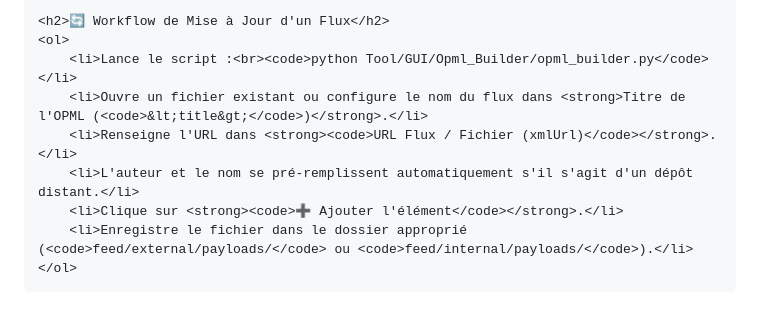
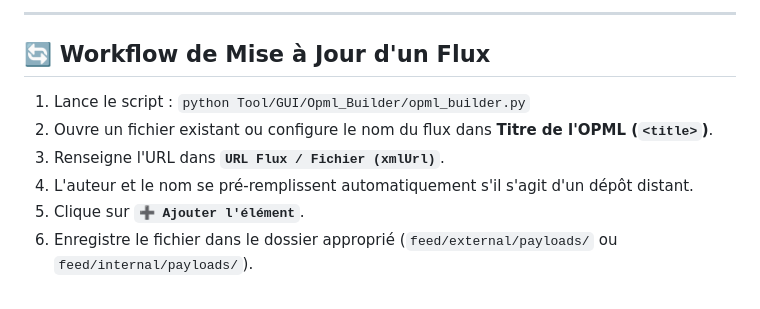
Before and after one commit to nexgen999/EvoX-Universal.Store, a Markdown page: docs/README_FEED.md, the part around one of its changes. Rendered like a GitHub page.

Commit message:
Convert README_FEED.md from HTML to Markdown
Converted HTML content to Markdown format for better readability and structure in the README file.

```diff
--- a/docs/README_FEED.md
+++ b/docs/README_FEED.md
@@ -126,13 +77,11 @@
 
-    <h2>🔄 Workflow de Mise à Jour d'un Flux</h2>
-    <ol>
-        <li>Lance le script :<br><code>python Tool/GUI/Opml_Builder/opml_builder.py</code></li>
-        <li>Ouvre un fichier existant ou configure le nom du flux dans <strong>Titre de l'OPML (<code>&lt;title&gt;</code>)</strong>.</li>
-        <li>Renseigne l'URL dans <strong><code>URL Flux / Fichier (xmlUrl)</code></strong>.</li>
-        <li>L'auteur et le nom se pré-remplissent automatiquement s'il s'agit d'un dépôt distant.</li>
-        <li>Clique sur <strong><code>➕ Ajouter l'élément</code></strong>.</li>
-        <li>Enregistre le fichier dans le dossier approprié (<code>feed/external/payloads/</code> ou <code>feed/internal/payloads/</code>).</li>
-    </ol>
+---
 
-</body>
-</html>
+## 🔄 Workflow de Mise à Jour d'un Flux
+
+1. Lance le script : `python Tool/GUI/Opml_Builder/opml_builder.py`
+2. Ouvre un fichier existant ou configure le nom du flux dans **Titre de l'OPML (`<title>`)**.
+3. Renseigne l'URL dans **`URL Flux / Fichier (xmlUrl)`**.
+4. L'auteur et le nom se pré-remplissent automatiquement s'il s'agit d'un dépôt distant.
+5. Clique sur **`➕ Ajouter l'élément`**.
+6. Enregistre le fichier dans le dossier approprié (`feed/external/payloads/` ou `feed/internal/payloads/`).
```
Also changed, not shown: other parts of docs/README_FEED.md (+52 -101 lines).
